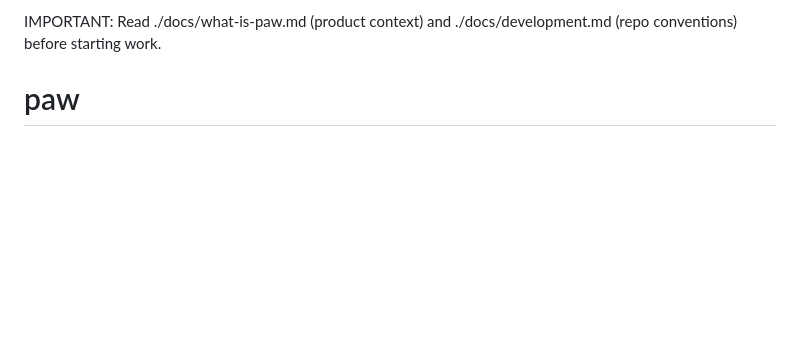
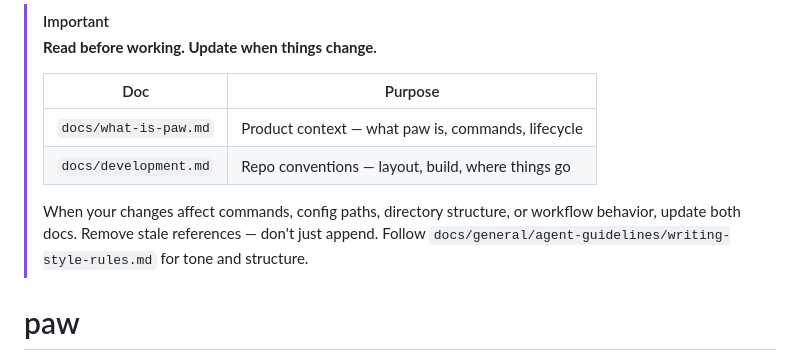
Before and after one commit to joeydangelo/fleet, a Markdown page: AGENTS.md, the part around the change. Drawn GitHub-style; blank space fills up the shorter version.

Commit message:
docs: update AGENTS.md and development.md for recent changes
Reflect config relocation (.paw/paw.yaml), session archiving on paw down,
and new launch/watch commands. Remove stale agent-dogfood and architecture
directory references. Add doc-maintenance callout to AGENTS.md.

```diff
--- a/AGENTS.md
+++ b/AGENTS.md
@@ -1,4 +1,15 @@
-IMPORTANT: Read ./docs/what-is-paw.md (product context) and ./docs/development.md (repo conventions) before starting work.
+> [!IMPORTANT]
+> **Read before working. Update when things change.**
+>
+> | Doc | Purpose |
+> |---|---|
+> | `docs/what-is-paw.md` | Product context — what paw is, commands, lifecycle |
+> | `docs/development.md` | Repo conventions — layout, build, where things go |
+>
+> When your changes affect commands, config paths, directory structure, or
+> workflow behavior, update both docs. Remove stale references — don't just
+> append. Follow `docs/general/agent-guidelines/writing-style-rules.md` for
+> tone and structure.
 
 <!-- DO NOT EDIT: Generated by paw setup.
 Run `paw setup` to update. -->
```
